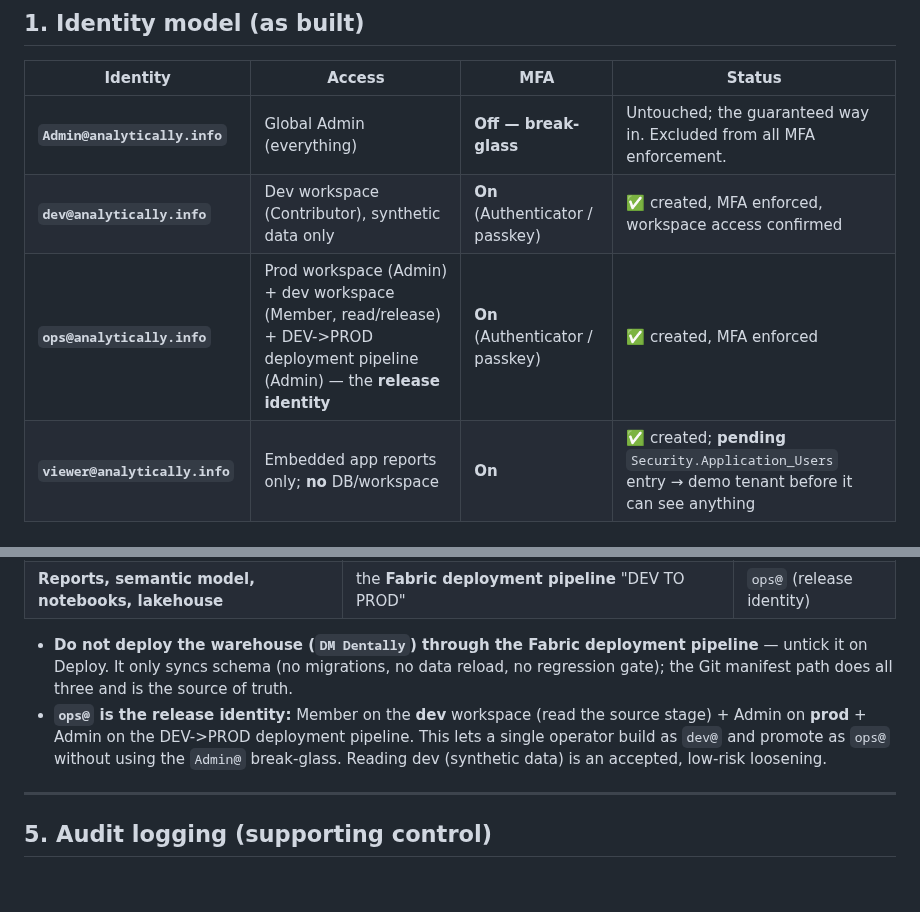
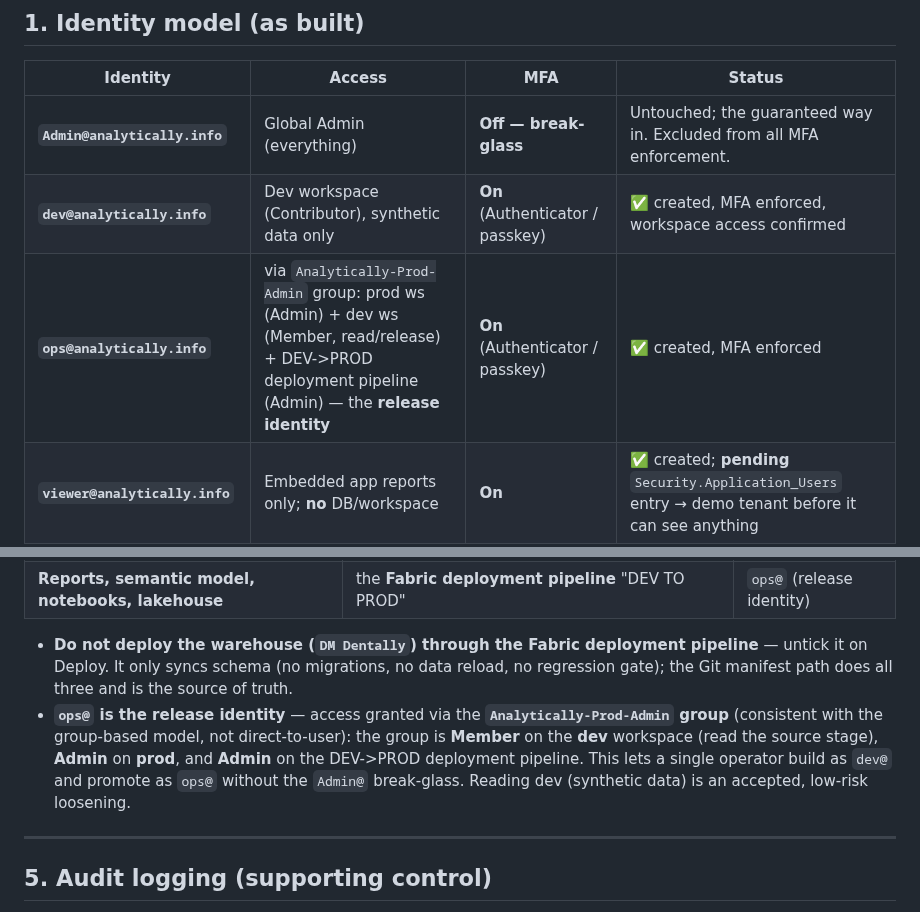
Before and after one commit to aihigginson/dentally, a Markdown page: ACCESS_MODEL.md, 2 parts joined by grey strips. Rendered like a GitHub page; blank space fills up the shorter version.

Commit message:
docs(access): grant release rights via Analytically-Prod-Admin group, not ops@ directly

```diff
--- a/ACCESS_MODEL.md
+++ b/ACCESS_MODEL.md
@@ -21,7 +21,7 @@ honestly for a single-person company.
 |---|---|---|---|
 | **`Admin@analytically.info`** | Global Admin (everything) | **Off — break-glass** | Untouched; the guaranteed way in. Excluded from all MFA enforcement. |
 | **`dev@analytically.info`** | Dev workspace (Contributor), synthetic data only | **On** (Authenticator / passkey) | ✅ created, MFA enforced, workspace access confirmed |
-| **`ops@analytically.info`** | Prod workspace (Admin) + dev workspace (Member, read/release) + DEV->PROD deployment pipeline (Admin) — the **release identity** | **On** (Authenticator / passkey) | ✅ created, MFA enforced |
+| **`ops@analytically.info`** | via `Analytically-Prod-Admin` group: prod ws (Admin) + dev ws (Member, read/release) + DEV->PROD deployment pipeline (Admin) — the **release identity** | **On** (Authenticator / passkey) | ✅ created, MFA enforced |
 | **`viewer@analytically.info`** | Embedded app reports only; **no** DB/workspace | **On** | ✅ created; **pending** `Security.Application_Users` entry → demo tenant before it can see anything |
 | **`analytically-deploy-dev` SP** | Dev workspace (Admin) | n/a (client secret — local creds + dev CI) | ✅ created + tested green |
 | **`analytically-deploy-prod` SP** | Prod workspace (Admin) | n/a (**GitHub OIDC**, no stored secret) | ✅ created + tested green |
@@ -97,7 +97,7 @@ for routine development."*
 | **Reports, semantic model, notebooks, lakehouse** | the **Fabric deployment pipeline** "DEV TO PROD" | `ops@` (release identity) |
 
 - **Do not deploy the warehouse (`DM Dentally`) through the Fabric deployment pipeline** — untick it on Deploy. It only syncs schema (no migrations, no data reload, no regression gate); the Git manifest path does all three and is the source of truth.
-- **`ops@` is the release identity:** Member on the **dev** workspace (read the source stage) + Admin on **prod** + Admin on the DEV->PROD deployment pipeline. This lets a single operator build as `dev@` and promote as `ops@` without using the `Admin@` break-glass. Reading dev (synthetic data) is an accepted, low-risk loosening.
+- **`ops@` is the release identity** — access granted via the **`Analytically-Prod-Admin` group** (consistent with the group-based model, not direct-to-user): the group is **Member** on the **dev** workspace (read the source stage), **Admin** on **prod**, and **Admin** on the DEV->PROD deployment pipeline. This lets a single operator build as `dev@` and promote as `ops@` without the `Admin@` break-glass. Reading dev (synthetic data) is an accepted, low-risk loosening.
 
 ---
 
```
